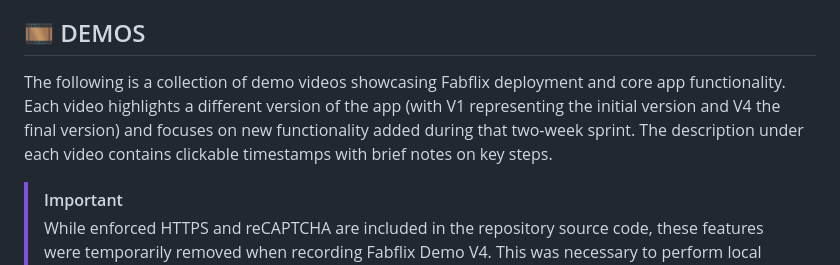
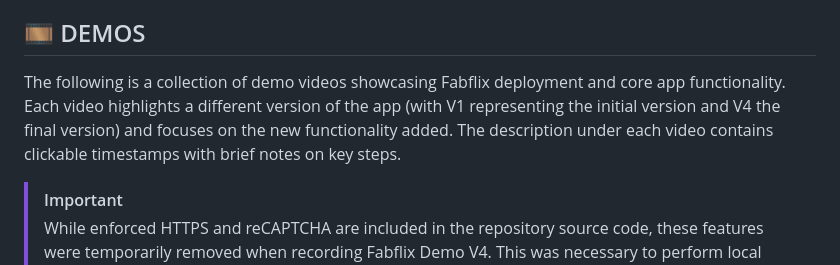
Before and after one commit to ashneetrathore/Fabflix, a Markdown page: README.md, the part around the change. GitHub-like rendering.

```diff
--- a/README.md
+++ b/README.md
@@ -10,7 +10,7 @@ Fabflix is a full-stack movie marketplace with search, browse, and (mock) purcha
 **Tech Stack** | Java, MySQL, JavaScript, HTML, Bootstrap, Apache Tomcat, Docker, Kubernetes, AWS EC2, Google Cloud, IntelliJ IDEA, Maven, JMeter
 
 ## :film_strip: DEMOS
-The following is a collection of demo videos showcasing Fabflix deployment and core app functionality. Each video highlights a different version of the app (with V1 representing the initial version and V4 the final version) and focuses on new functionality added during that two-week sprint. The description under each video contains clickable timestamps with brief notes on key steps.
+The following is a collection of demo videos showcasing Fabflix deployment and core app functionality. Each video highlights a different version of the app (with V1 representing the initial version and V4 the final version) and focuses on the new functionality added. The description under each video contains clickable timestamps with brief notes on key steps.
 
 > [!IMPORTANT]
 > While enforced HTTPS and reCAPTCHA are included in the repository source code, these features were temporarily removed when recording Fabflix Demo V4. This was necessary to perform local testing with JMeter because a) JMeter can encounter issues with SSL (SSL is used by HTTPS) and b) it simulates bot activity, making reCAPTCHA impractical during automated testing.
```
